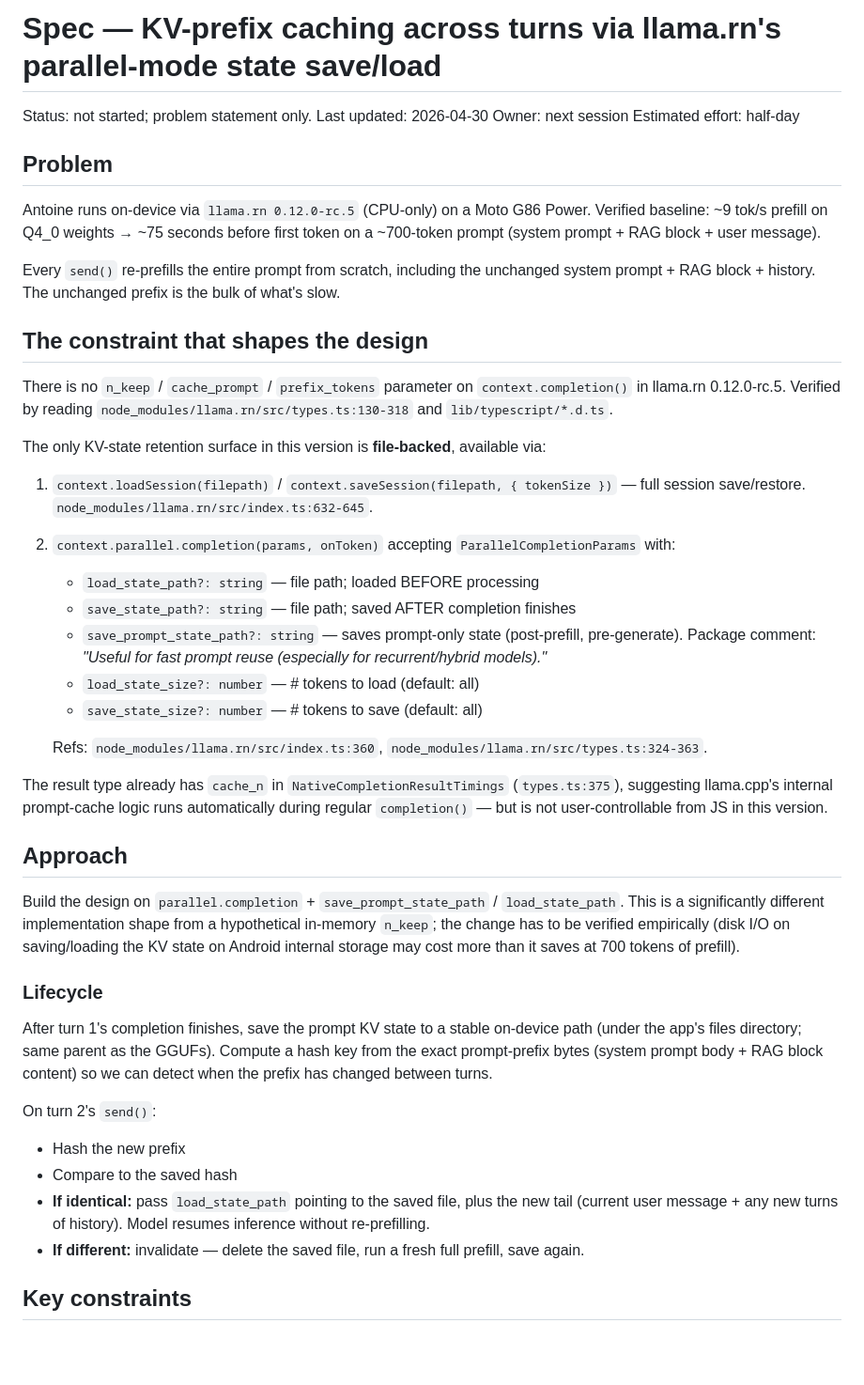
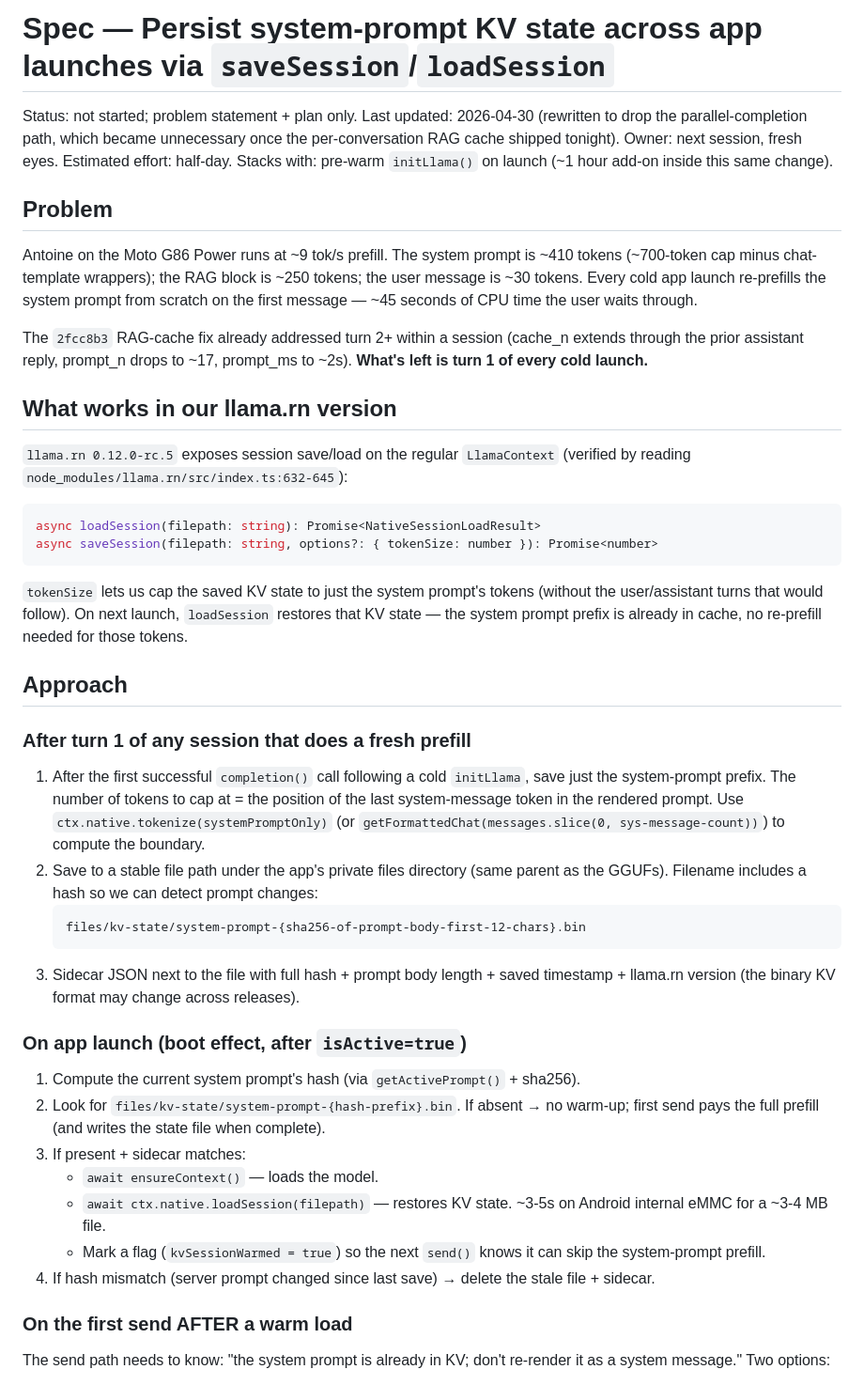
Before and after one commit to robertangeles/cc-culinaire-kitchen-mobile, a Markdown page: docs/specs/kv-prefix-cache-via-parallel-state.md, the part around one of its changes. Shown at 94% size. GitHub-like rendering; blank space fills up the shorter version.

````diff
--- a/docs/specs/kv-prefix-cache-via-parallel-state.md
+++ b/docs/specs/kv-prefix-cache-via-parallel-state.md
@@ -1,48 +1,50 @@
-# Spec — KV-prefix caching across turns via llama.rn's parallel-mode state save/load
+# Spec — Persist system-prompt KV state across app launches via `saveSession`/`loadSession`
 
-Status: not started; problem statement only.
-Last updated: 2026-04-30
-Owner: next session
-Estimated effort: half-day
+Status: not started; problem statement + plan only.
+Last updated: 2026-04-30 (rewritten to drop the parallel-completion path, which became unnecessary once the per-conversation RAG cache shipped tonight).
+Owner: next session, fresh eyes.
+Estimated effort: half-day.
+Stacks with: pre-warm `initLlama()` on launch (~1 hour add-on inside this same change).
 
 ## Problem
 
-Antoine runs on-device via `llama.rn 0.12.0-rc.5` (CPU-only) on a Moto G86 Power. Verified baseline: ~9 tok/s prefill on Q4_0 weights → ~75 seconds before first token on a ~700-token prompt (system prompt + RAG block + user message).
+Antoine on the Moto G86 Power runs at ~9 tok/s prefill. The system prompt is ~410 tokens (~700-token cap minus chat-template wrappers); the RAG block is ~250 tokens; the user message is ~30 tokens. Every cold app launch re-prefills the system prompt from scratch on the first message — ~45 seconds of CPU time the user waits through.
 
-Every `send()` re-prefills the entire prompt from scratch, including the unchanged system prompt + RAG block + history. The unchanged prefix is the bulk of what's slow.
+The `2fcc8b3` RAG-cache fix already addressed turn 2+ within a session (cache_n extends through the prior assistant reply, prompt_n drops to ~17, prompt_ms to ~2s). **What's left is turn 1 of every cold launch.**
 
-## The constraint that shapes the design
+## What works in our llama.rn version
 
-There is no `n_keep` / `cache_prompt` / `prefix_tokens` parameter on `context.completion()` in llama.rn 0.12.0-rc.5. Verified by reading `node_modules/llama.rn/src/types.ts:130-318` and `lib/typescript/*.d.ts`.
+`llama.rn 0.12.0-rc.5` exposes session save/load on the regular `LlamaContext` (verified by reading `node_modules/llama.rn/src/index.ts:632-645`):
 
-The only KV-state retention surface in this version is **file-backed**, available via:
+```ts
+async loadSession(filepath: string): Promise<NativeSessionLoadResult>
+async saveSession(filepath: string, options?: { tokenSize: number }): Promise<number>
+```
 
-1. `context.loadSession(filepath)` / `context.saveSession(filepath, { tokenSize })` — full session save/restore. `node_modules/llama.rn/src/index.ts:632-645`.
-2. `context.parallel.completion(params, onToken)` accepting `ParallelCompletionParams` with:
-   - `load_state_path?: string` — file path; loaded BEFORE processing
-   - `save_state_path?: string` — file path; saved AFTER completion finishes
-   - `save_prompt_state_path?: string` — saves prompt-only state (post-prefill, pre-generate). Package comment: _"Useful for fast prompt reuse (especially for recurrent/hybrid models)."_
-   - `load_state_size?: number` — # tokens to load (default: all)
-   - `save_state_size?: number` — # tokens to save (default: all)
-
-   Refs: `node_modules/llama.rn/src/index.ts:360`, `node_modules/llama.rn/src/types.ts:324-363`.
-
-The result type already has `cache_n` in `NativeCompletionResultTimings` (`types.ts:375`), suggesting llama.cpp's internal prompt-cache logic runs automatically during regular `completion()` — but is not user-controllable from JS in this version.
+`tokenSize` lets us cap the saved KV state to just the system prompt's tokens (without the user/assistant turns that would follow). On next launch, `loadSession` restores that KV state — the system prompt prefix is already in cache, no re-prefill needed for those tokens.
 
 ## Approach
 
-Build the design on `parallel.completion` + `save_prompt_state_path` / `load_state_path`. This is a significantly different implementation shape from a hypothetical in-memory `n_keep`; the change has to be verified empirically (disk I/O on saving/loading the KV state on Android internal storage may cost more than it saves at 700 tokens of prefill).
+### After turn 1 of any session that does a fresh prefill
 
-### Lifecycle
+1. After the first successful `completion()` call following a cold `initLlama`, save just the system-prompt prefix. The number of tokens to cap at = the position of the last system-message token in the rendered prompt. Use `ctx.native.tokenize(systemPromptOnly)` (or `getFormattedChat(messages.slice(0, sys-message-count))`) to compute the boundary.
+2. Save to a stable file path under the app's private files directory (same parent as the GGUFs). Filename includes a hash so we can detect prompt changes:
+   ```
+   files/kv-state/system-prompt-{sha256-of-prompt-body-first-12-chars}.bin
+   ```
+3. Sidecar JSON next to the file with full hash + prompt body length + saved timestamp + llama.rn version (the binary KV format may change across releases).
 
-After turn 1's completion finishes, save the prompt KV state to a stable on-device path (under the app's files directory; same parent as the GGUFs). Compute a hash key from the exact prompt-prefix bytes (system prompt body + RAG block content) so we can detect when the prefix has changed between turns.
+### On app launch (boot effect, after `isActive=true`)
 
-On turn 2's `send()`:
+1. Compute the current system prompt's hash (via `getActivePrompt()` + sha256).
+2. Look for `files/kv-state/system-prompt-{hash-prefix}.bin`. If absent → no warm-up; first send pays the full prefill (and writes the state file when complete).
+3. If present + sidecar matches:
+   - `await ensureContext()` — loads the model.
+   - `await ctx.native.loadSession(filepath)` — restores KV state. ~3-5s on Android internal eMMC for a ~3-4 MB file.
+   - Mark a flag (`kvSessionWarmed = true`) so the next `send()` knows it can skip the system-prompt prefill.
+4. If hash mismatch (server prompt changed since last save) → delete the stale file + sidecar.
 
-- Hash the new prefix
-- Compare to the saved hash
-- **If identical:** pass `load_state_path` pointing to the saved file, plus the new tail (current user message + any new turns of history). Model resumes inference without re-prefilling.
-- **If different:** invalidate — delete the saved file, run a fresh full prefill, save again.
+### On the first send AFTER a warm load
 
-## Key constraints
+The send path needs to know: "the system prompt is already in KV; don't re-render it as a system message." Two options:
 
````
Also changed, not shown: other parts of docs/specs/kv-prefix-cache-via-parallel-state.md (+66 -43 lines), wiki/synthesis/in-flight.md (+21 -37 lines).
